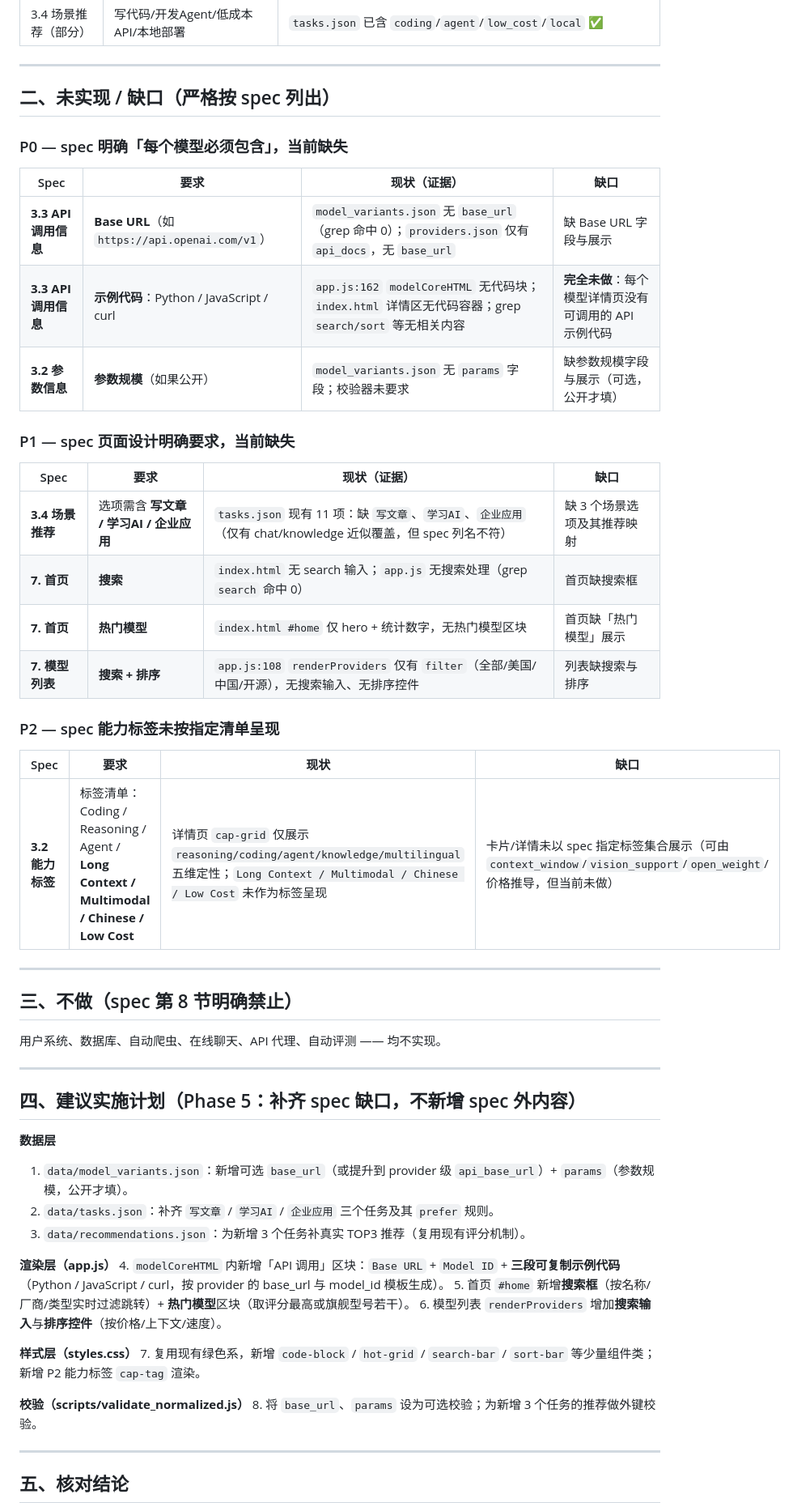
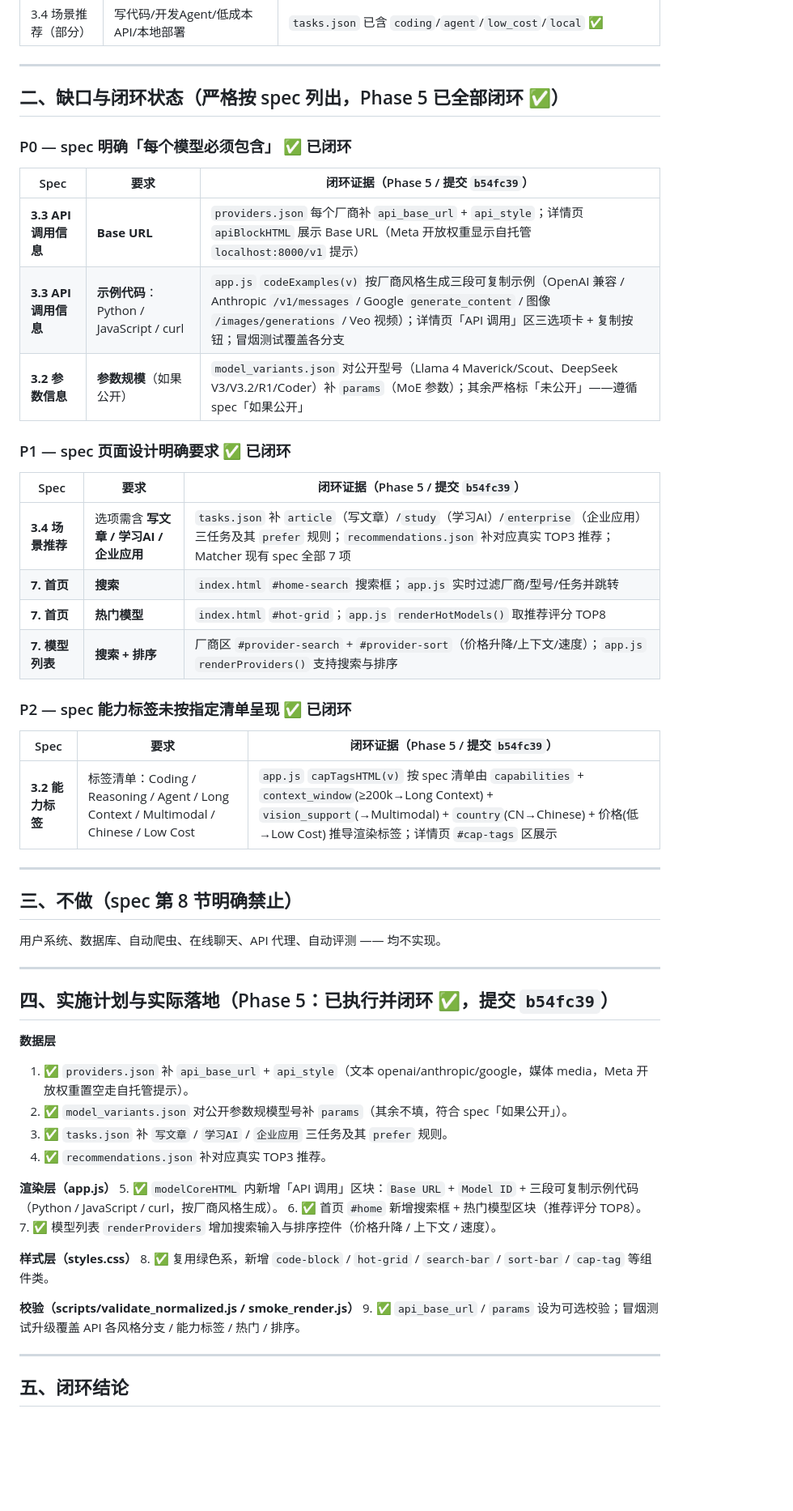
Before and after one commit to H3108/ai-model-explorer, a Markdown page: PROJECT_GAP_SPEC.md, the part around one of its changes. Shown at 81% size. GitHub-like rendering; blank space fills up the shorter version.

Commit message:
PROJECT_GAP_SPEC.md 缺口状态标记为已闭环（Phase 5 / b54fc39）

```diff
--- a/PROJECT_GAP_SPEC.md
+++ b/PROJECT_GAP_SPEC.md
@@ -18,30 +20,30 @@
 
 ---
 
-## 二、未实现 / 缺口（严格按 spec 列出）
+## 二、缺口与闭环状态（严格按 spec 列出，Phase 5 已全部闭环 ✅）
 
-### P0 — spec 明确「每个模型必须包含」，当前缺失
+### P0 — spec 明确「每个模型必须包含」 ✅ 已闭环
 
-| Spec | 要求 | 现状（证据） | 缺口 |
-|---|---|---|---|
-| **3.3 API 调用信息** | **Base URL**（如 `https://api.openai.com/v1`） | `model_variants.json` 无 `base_url`（grep 命中 0）；`providers.json` 仅有 `api_docs`，无 `base_url` | 缺 Base URL 字段与展示 |
-| **3.3 API 调用信息** | **示例代码**：Python / JavaScript / curl | `app.js:162` `modelCoreHTML` 无代码块；`index.html` 详情区无代码容器；grep `search/sort` 等无相关内容 | **完全未做**：每个模型详情页没有可调用的 API 示例代码 |
-| **3.2 参数信息** | **参数规模**（如果公开） | `model_variants.json` 无 `params` 字段；校验器未要求 | 缺参数规模字段与展示（可选，公开才填） |
+| Spec | 要求 | 闭环证据（Phase 5 / 提交 `b54fc39`） |
+|---|---|---|
+| **3.3 API 调用信息** | **Base URL** | `providers.json` 每个厂商补 `api_base_url` + `api_style`；详情页 `apiBlockHTML` 展示 Base URL（Meta 开放权重显示自托管 `localhost:8000/v1` 提示） |
+| **3.3 API 调用信息** | **示例代码**：Python / JavaScript / curl | `app.js` `codeExamples(v)` 按厂商风格生成三段可复制示例（OpenAI 兼容 / Anthropic `/v1/messages` / Google `generate_content` / 图像 `/images/generations` / Veo 视频）；详情页「API 调用」区三选项卡 + 复制按钮；冒烟测试覆盖各分支 |
+| **3.2 参数信息** | **参数规模**（如果公开） | `model_variants.json` 对公开型号（Llama 4 Maverick/Scout、DeepSeek V3/V3.2/R1/Coder）补 `params`（MoE 参数）；其余严格标「未公开」——遵循 spec「如果公开」 |
 
-### P1 — spec 页面设计明确要求，当前缺失
+### P1 — spec 页面设计明确要求 ✅ 已闭环
 
-| Spec | 要求 | 现状（证据） | 缺口 |
-|---|---|---|---|
-| **3.4 场景推荐** | 选项需含 **写文章 / 学习AI / 企业应用** | `tasks.json` 现有 11 项：缺 `写文章`、`学习AI`、`企业应用`（仅有 chat/knowledge 近似覆盖，但 spec 列名不符） | 缺 3 个场景选项及其推荐映射 |
-| **7. 首页** | **搜索** | `index.html` 无 search 输入；`app.js` 无搜索处理（grep `search` 命中 0） | 首页缺搜索框 |
-| **7. 首页** | **热门模型** | `index.html #home` 仅 hero + 统计数字，无热门模型区块 | 首页缺「热门模型」展示 |
-| **7. 模型列表** | **搜索 + 排序** | `app.js:108` `renderProviders` 仅有 `filter`（全部/美国/中国/开源），无搜索输入、无排序控件 | 列表缺搜索与排序 |
+| Spec | 要求 | 闭环证据（Phase 5 / 提交 `b54fc39`） |
+|---|---|---|
+| **3.4 场景推荐** | 选项需含 **写文章 / 学习AI / 企业应用** | `tasks.json` 补 `article`（写文章）/`study`（学习AI）/`enterprise`（企业应用）三任务及其 `prefer` 规则；`recommendations.json` 补对应真实 TOP3 推荐；Matcher 现有 spec 全部 7 项 |
+| **7. 首页** | **搜索** | `index.html` `#home-search` 搜索框；`app.js` 实时过滤厂商/型号/任务并跳转 |
+| **7. 首页** | **热门模型** | `index.html` `#hot-grid`；`app.js` `renderHotModels()` 取推荐评分 TOP8 |
+| **7. 模型列表** | **搜索 + 排序** | 厂商区 `#provider-search` + `#provider-sort`（价格升降/上下文/速度）；`app.js` `renderProviders()` 支持搜索与排序 |
 
-### P2 — spec 能力标签未按指定清单呈现
+### P2 — spec 能力标签未按指定清单呈现 ✅ 已闭环
 
-| Spec | 要求 | 现状 | 缺口 |
-|---|---|---|---|
-| **3.2 能力标签** | 标签清单：Coding / Reasoning / Agent / **Long Context / Multimodal / Chinese / Low Cost** | 详情页 `cap-grid` 仅展示 `reasoning/coding/agent/knowledge/multilingual` 五维定性；`Long Context / Multimodal / Chinese / Low Cost` 未作为标签呈现 | 卡片/详情未以 spec 指定标签集合展示（可由 `context_window`/`vision_support`/`open_weight`/价格推导，但当前未做） |
+| Spec | 要求 | 闭环证据（Phase 5 / 提交 `b54fc39`） |
+|---|---|---|
+| **3.2 能力标签** | 标签清单：Coding / Reasoning / Agent / Long Context / Multimodal / Chinese / Low Cost | `app.js` `capTagsHTML(v)` 按 spec 清单由 `capabilities` + `context_window`(≥200k→Long Context) + `vision_support`(→Multimodal) + `country`(CN→Chinese) + 价格(低→Low Cost) 推导渲染标签；详情页 `#cap-tags` 区展示 |
 
 ---
 
@@ -51,25 +53,26 @@
 
 ---
 
-## 四、建议实施计划（Phase 5：补齐 spec 缺口，不新增 spec 外内容）
+## 四、实施计划与实际落地（Phase 5：已执行并闭环 ✅，提交 `b54fc39`）
 
 **数据层**
-1. `data/model_variants.json`：新增可选 `base_url`（或提升到 provider 级 `api_base_url`）+ `params`（参数规模，公开才填）。
-2. `data/tasks.json`：补齐 `写文章` / `学习AI` / `企业应用` 三个任务及其 `prefer` 规则。
-3. `data/recommendations.json`：为新增 3 个任务补真实 TOP3 推荐（复用现有评分机制）。
+1. ✅ `providers.json` 补 `api_base_url` + `api_style`（文本 openai/anthropic/google，媒体 media，Meta 开放权重置空走自托管提示）。
+2. ✅ `model_variants.json` 对公开参数规模型号补 `params`（其余不填，符合 spec「如果公开」）。
+3. ✅ `tasks.json` 补 `写文章` / `学习AI` / `企业应用` 三任务及其 `prefer` 规则。
+4. ✅ `recommendations.json` 补对应真实 TOP3 推荐。
 
 **渲染层（app.js）**
-4. `modelCoreHTML` 内新增「API 调用」区块：`Base URL` + `Model ID` + **三段可复制示例代码**（Python / JavaScript / curl，按 provider 的 base_url 与 model_id 模板生成）。
-5. 首页 `#home` 新增**搜索框**（按名称/厂商/类型实时过滤跳转）+ **热门模型**区块（取评分最高或旗舰型号若干）。
-6. 模型列表 `renderProviders` 增加**搜索输入**与**排序控件**（按价格/上下文/速度）。
+5. ✅ `modelCoreHTML` 内新增「API 调用」区块：`Base URL` + `Model ID` + 三段可复制示例代码（Python / JavaScript / curl，按厂商风格生成）。
+6. ✅ 首页 `#home` 新增搜索框 + 热门模型区块（推荐评分 TOP8）。
+7. ✅ 模型列表 `renderProviders` 增加搜索输入与排序控件（价格升降 / 上下文 / 速度）。
 
 **样式层（styles.css）**
-7. 复用现有绿色系，新增 `code-block` / `hot-grid` / `search-bar` / `sort-bar` 等少量组件类；新增 P2 能力标签 `cap-tag` 渲染。
+8. ✅ 复用绿色系，新增 `code-block` / `hot-grid` / `search-bar` / `sort-bar` / `cap-tag` 等组件类。
 
-**校验（scripts/validate_normalized.js）**
-8. 将 `base_url`、`params` 设为可选校验；为新增 3 个任务的推荐做外键校验。
+**校验（scripts/validate_normalized.js / smoke_render.js）**
+9. ✅ `api_base_url` / `params` 设为可选校验；冒烟测试升级覆盖 API 各风格分支 / 能力标签 / 热门 / 排序。
 
 ---
 
-## 五、核对结论
+## 五、闭环结论
 
```
Also changed, not shown: other parts of PROJECT_GAP_SPEC.md (+8 -5 lines).
